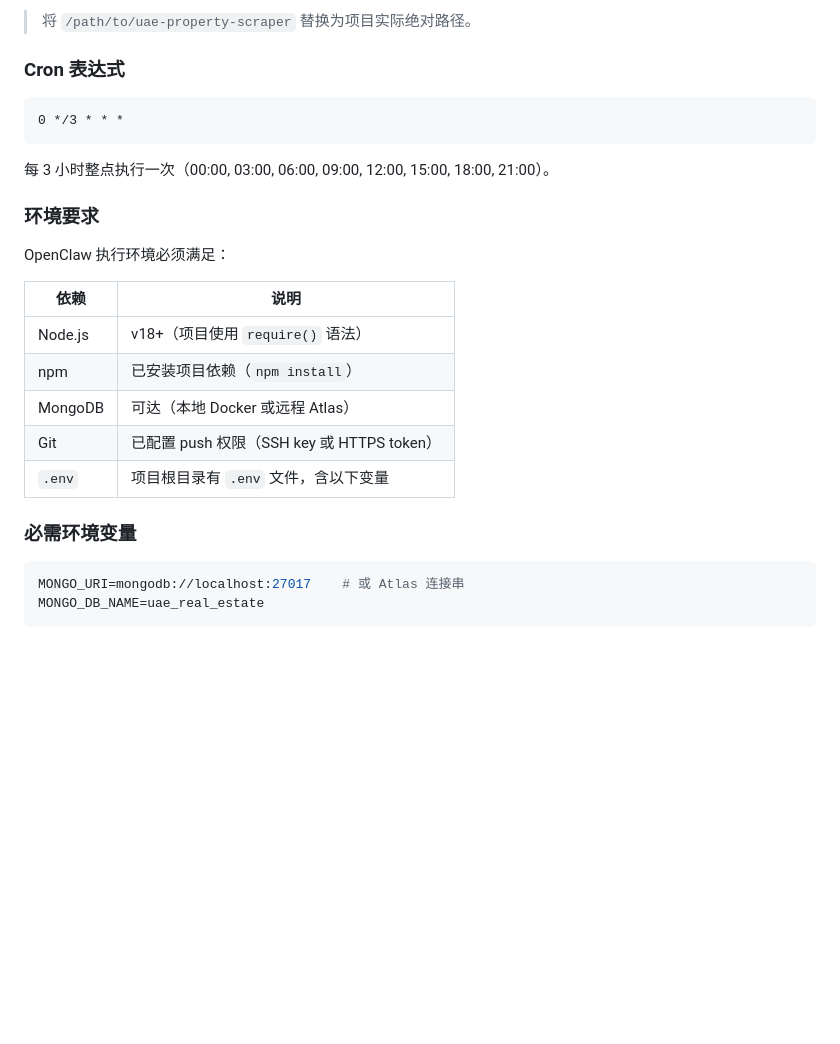
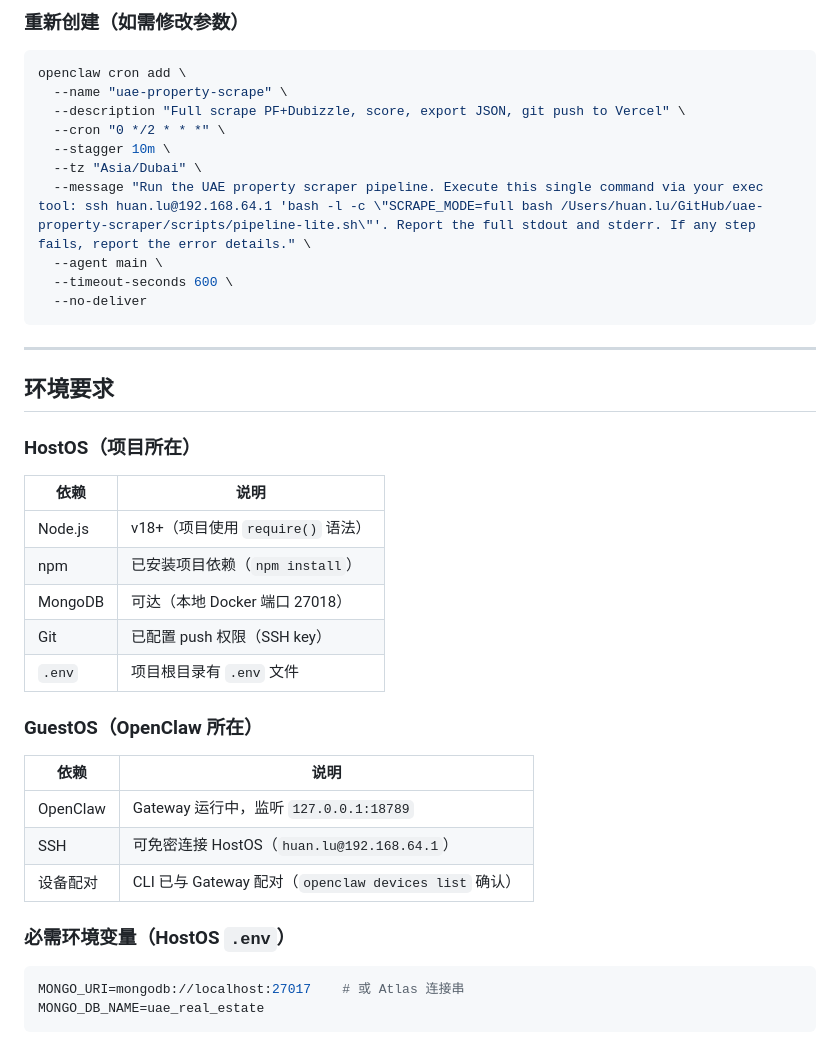
Before and after one commit to hl-unsw/uae-property-scraper, a Markdown page: docs/OPENCLAW_SETUP.md, the part around one of its changes. GitHub-like rendering; blank space fills up the shorter version.

````diff
--- a/docs/OPENCLAW_SETUP.md
+++ b/docs/OPENCLAW_SETUP.md
@@ -39,28 +80,43 @@ cd /path/to/uae-property-scraper && bash scripts/pipeline-lite.sh
 ```
 
-> 将 `/path/to/uae-property-scraper` 替换为项目实际绝对路径。
+### 重新创建（如需修改参数）
 
-### Cron 表达式
-
-```
-0 */3 * * *
+```bash
+openclaw cron add \
+  --name "uae-property-scrape" \
+  --description "Full scrape PF+Dubizzle, score, export JSON, git push to Vercel" \
+  --cron "0 */2 * * *" \
+  --stagger 10m \
+  --tz "Asia/Dubai" \
+  --message "Run the UAE property scraper pipeline. Execute this single command via your exec tool: ssh huan.lu@192.168.64.1 'bash -l -c \"SCRAPE_MODE=full bash /Users/huan.lu/GitHub/uae-property-scraper/scripts/pipeline-lite.sh\"'. Report the full stdout and stderr. If any step fails, report the error details." \
+  --agent main \
+  --timeout-seconds 600 \
+  --no-deliver
 ```
 
-每 3 小时整点执行一次（00:00, 03:00, 06:00, 09:00, 12:00, 15:00, 18:00, 21:00）。
+---
 
-### 环境要求
+## 环境要求
 
-OpenClaw 执行环境必须满足：
+### HostOS（项目所在）
 
 | 依赖 | 说明 |
 |------|------|
 | Node.js | v18+（项目使用 `require()` 语法） |
 | npm | 已安装项目依赖（`npm install`） |
-| MongoDB | 可达（本地 Docker 或远程 Atlas） |
-| Git | 已配置 push 权限（SSH key 或 HTTPS token） |
-| `.env` | 项目根目录有 `.env` 文件，含以下变量 |
+| MongoDB | 可达（本地 Docker 端口 27018） |
+| Git | 已配置 push 权限（SSH key） |
+| `.env` | 项目根目录有 `.env` 文件 |
 
-### 必需环境变量
+### GuestOS（OpenClaw 所在）
+
+| 依赖 | 说明 |
+|------|------|
+| OpenClaw | Gateway 运行中，监听 `127.0.0.1:18789` |
+| SSH | 可免密连接 HostOS（`huan.lu@192.168.64.1`） |
+| 设备配对 | CLI 已与 Gateway 配对（`openclaw devices list` 确认） |
+
+### 必需环境变量（HostOS `.env`）
 
 ```env
 MONGO_URI=mongodb://localhost:27017    # 或 Atlas 连接串
````
Also changed, not shown: other parts of docs/OPENCLAW_SETUP.md (+76 -30 lines).
